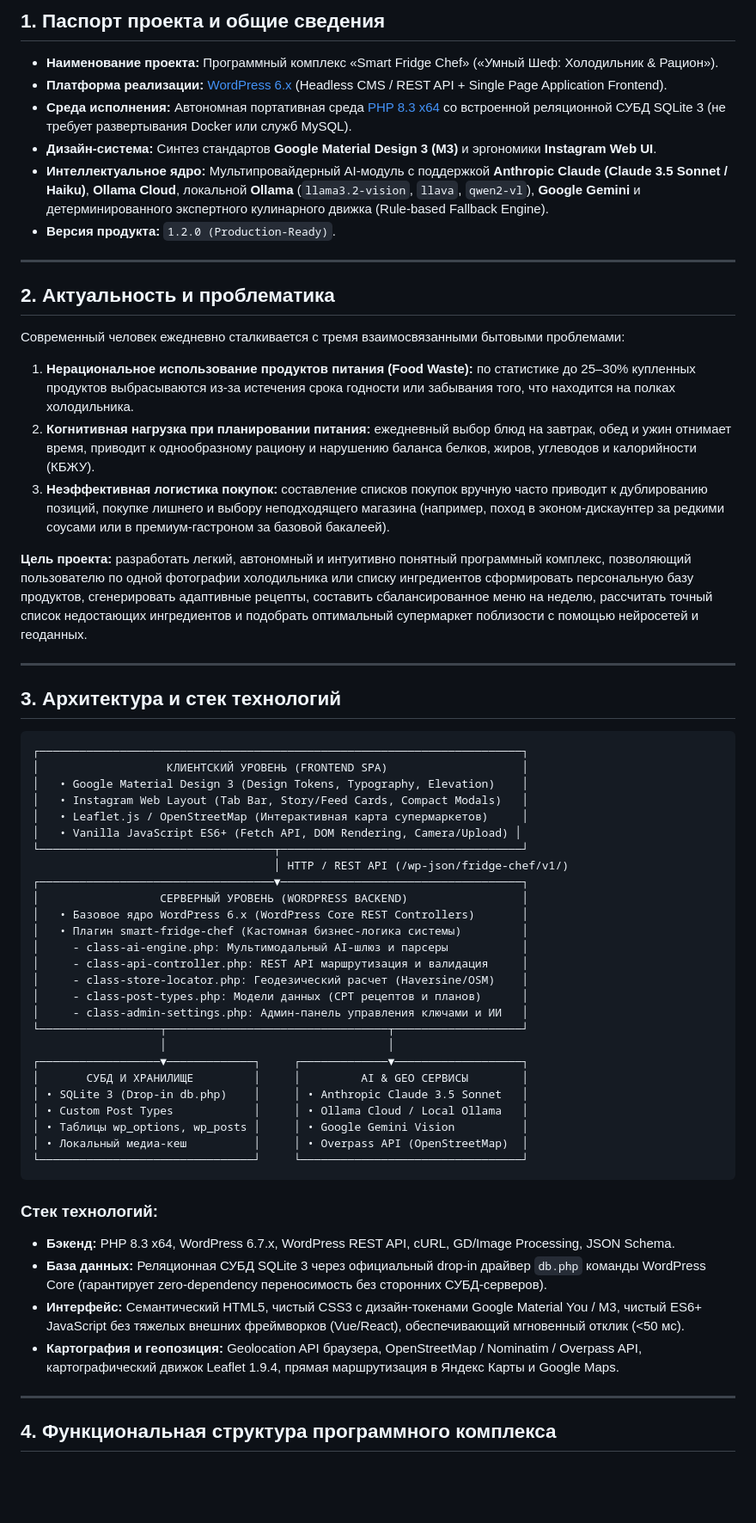
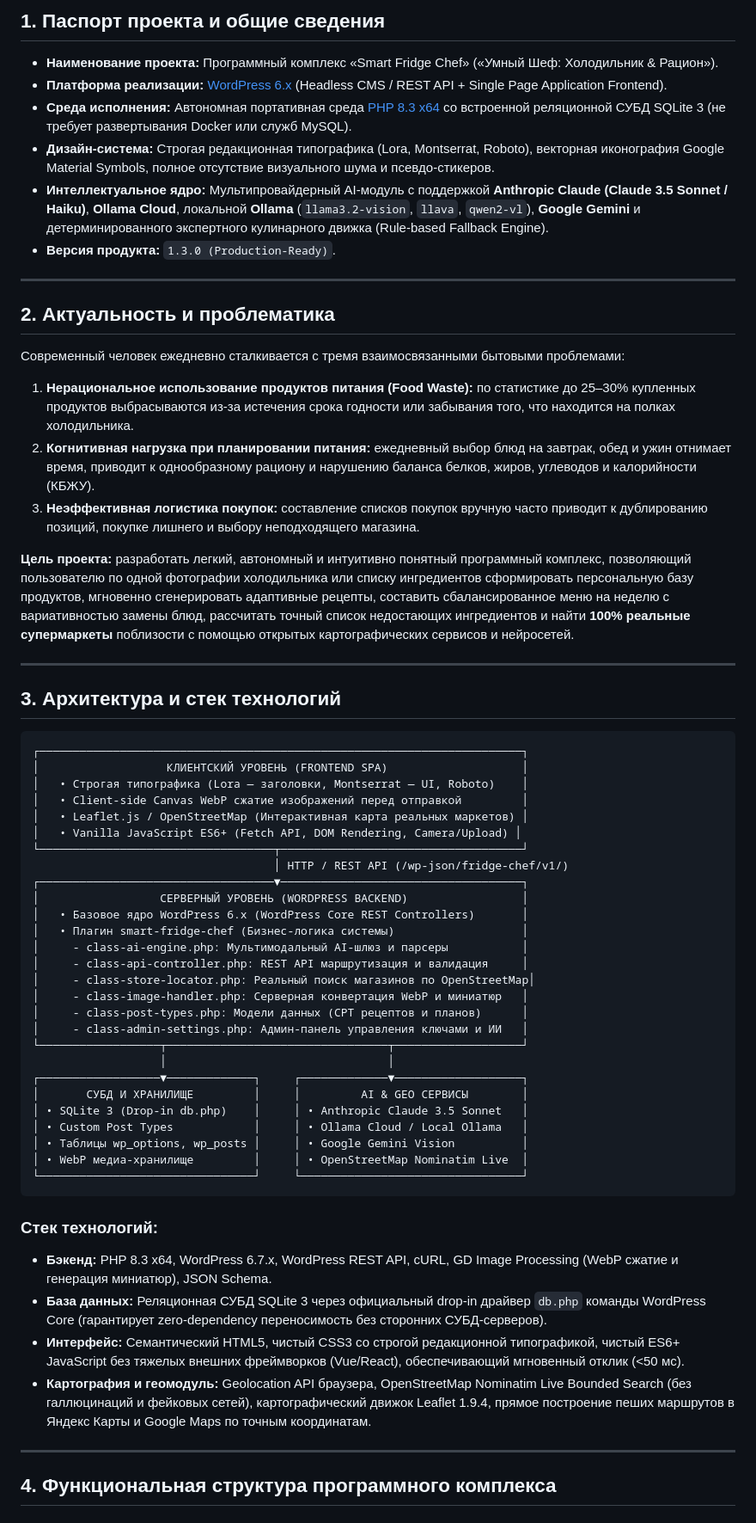
Before and after one commit to ZubokDenis/smart-fridge-chef, a Markdown page: README.md, the part around one of its changes. Shown at 86% size. Rendered like a GitHub page; blank space fills up the shorter version.

Commit message:
docs: update README with real Nominatim geo search, WebP thumbnails, and clean typography

````diff
--- a/README.md
+++ b/README.md
@@ -7,11 +7,11 @@
 ## 1. Паспорт проекта и общие сведения
 
 - **Наименование проекта:** Программный комплекс «Smart Fridge Chef» («Умный Шеф: Холодильник & Рацион»).
-- **Платформа реализации:** [WordPress 6.x](file:///c:/Users/Denis/Documents/antigravity/delightful-faraday/wordpress) (Headless CMS / REST API + Single Page Application Frontend).
-- **Среда исполнения:** Автономная портативная среда [PHP 8.3 x64](file:///c:/Users/Denis/Documents/antigravity/delightful-faraday/tools/php/php.exe) со встроенной реляционной СУБД SQLite 3 (не требует развертывания Docker или служб MySQL).
-- **Дизайн-система:** Синтез стандартов **Google Material Design 3 (M3)** и эргономики **Instagram Web UI**.
+- **Платформа реализации:** [WordPress 6.x](./wordpress) (Headless CMS / REST API + Single Page Application Frontend).
+- **Среда исполнения:** Автономная портативная среда [PHP 8.3 x64](./tools/php/php.exe) со встроенной реляционной СУБД SQLite 3 (не требует развертывания Docker или служб MySQL).
+- **Дизайн-система:** Строгая редакционная типографика (Lora, Montserrat, Roboto), векторная иконография Google Material Symbols, полное отсутствие визуального шума и псевдо-стикеров.
 - **Интеллектуальное ядро:** Мультипровайдерный AI-модуль с поддержкой **Anthropic Claude (Claude 3.5 Sonnet / Haiku)**, **Ollama Cloud**, локальной **Ollama** (`llama3.2-vision`, `llava`, `qwen2-vl`), **Google Gemini** и детерминированного экспертного кулинарного движка (Rule-based Fallback Engine).
-- **Версия продукта:** `1.2.0 (Production-Ready)`.
+- **Версия продукта:** `1.3.0 (Production-Ready)`.
 
 ---
 
@@ -20,9 +20,9 @@
 Современный человек ежедневно сталкивается с тремя взаимосвязанными бытовыми проблемами:
 1. **Нерациональное использование продуктов питания (Food Waste):** по статистике до 25–30% купленных продуктов выбрасываются из-за истечения срока годности или забывания того, что находится на полках холодильника.
 2. **Когнитивная нагрузка при планировании питания:** ежедневный выбор блюд на завтрак, обед и ужин отнимает время, приводит к однообразному рациону и нарушению баланса белков, жиров, углеводов и калорийности (КБЖУ).
-3. **Неэффективная логистика покупок:** составление списков покупок вручную часто приводит к дублированию позиций, покупке лишнего и выбору неподходящего магазина (например, поход в эконом-дискаунтер за редкими соусами или в премиум-гастроном за базовой бакалеей).
+3. **Неэффективная логистика покупок:** составление списков покупок вручную часто приводит к дублированию позиций, покупке лишнего и выбору неподходящего магазина.
 
-**Цель проекта:** разработать легкий, автономный и интуитивно понятный программный комплекс, позволяющий пользователю по одной фотографии холодильника или списку ингредиентов сформировать персональную базу продуктов, сгенерировать адаптивные рецепты, составить сбалансированное меню на неделю, рассчитать точный список недостающих ингредиентов и подобрать оптимальный супермаркет поблизости с помощью нейросетей и геоданных.
+**Цель проекта:** разработать легкий, автономный и интуитивно понятный программный комплекс, позволяющий пользователю по одной фотографии холодильника или списку ингредиентов сформировать персональную базу продуктов, мгновенно сгенерировать адаптивные рецепты, составить сбалансированное меню на неделю с вариативностью замены блюд, рассчитать точный список недостающих ингредиентов и найти **100% реальные супермаркеты** поблизости с помощью открытых картографических сервисов и нейросетей.
 
 ---
 
@@ -31,19 +31,20 @@
 ```
 ┌────────────────────────────────────────────────────────────────────────┐
 │                   КЛИЕНТСКИЙ УРОВЕНЬ (FRONTEND SPA)                    │
-│   • Google Material Design 3 (Design Tokens, Typography, Elevation)    │
-│   • Instagram Web Layout (Tab Bar, Story/Feed Cards, Compact Modals)   │
-│   • Leaflet.js / OpenStreetMap (Интерактивная карта супермаркетов)     │
+│   • Строгая типографика (Lora — заголовки, Montserrat — UI, Roboto)    │
+│   • Client-side Canvas WebP сжатие изображений перед отправкой         │
+│   • Leaflet.js / OpenStreetMap (Интерактивная карта реальных маркетов) │
 │   • Vanilla JavaScript ES6+ (Fetch API, DOM Rendering, Camera/Upload) │
 └───────────────────────────────────┬────────────────────────────────────┘
                                     │ HTTP / REST API (/wp-json/fridge-chef/v1/)
 ┌───────────────────────────────────▼────────────────────────────────────┐
 │                  СЕРВЕРНЫЙ УРОВЕНЬ (WORDPRESS BACKEND)                 │
 │   • Базовое ядро WordPress 6.x (WordPress Core REST Controllers)       │
-│   • Плагин smart-fridge-chef (Кастомная бизнес-логика системы)         │
+│   • Плагин smart-fridge-chef (Бизнес-логика системы)                   │
 │     - class-ai-engine.php: Мультимодальный AI-шлюз и парсеры           │
 │     - class-api-controller.php: REST API маршрутизация и валидация     │
-│     - class-store-locator.php: Геодезический расчет (Haversine/OSM)    │
+│     - class-store-locator.php: Реальный поиск магазинов по OpenStreetMap│
+│     - class-image-handler.php: Серверная конвертация WebP и миниатюр   │
 │     - class-post-types.php: Модели данных (CPT рецептов и планов)      │
 │     - class-admin-settings.php: Админ-панель управления ключами и ИИ   │
 └──────────────────┬─────────────────────────────────┬───────────────────┘
@@ -53,15 +54,15 @@
 │ • SQLite 3 (Drop-in db.php)    │     │ • Anthropic Claude 3.5 Sonnet   │
 │ • Custom Post Types            │     │ • Ollama Cloud / Local Ollama   │
 │ • Таблицы wp_options, wp_posts │     │ • Google Gemini Vision          │
-│ • Локальный медиа-кеш          │     │ • Overpass API (OpenStreetMap)  │
+│ • WebP медиа-хранилище         │     │ • OpenStreetMap Nominatim Live  │
 └────────────────────────────────┘     └─────────────────────────────────┘
 ```
 
 ### Стек технологий:
-- **Бэкенд:** PHP 8.3 x64, WordPress 6.7.x, WordPress REST API, cURL, GD/Image Processing, JSON Schema.
+- **Бэкенд:** PHP 8.3 x64, WordPress 6.7.x, WordPress REST API, cURL, GD Image Processing (WebP сжатие и генерация миниатюр), JSON Schema.
 - **База данных:** Реляционная СУБД SQLite 3 через официальный drop-in драйвер `db.php` команды WordPress Core (гарантирует zero-dependency переносимость без сторонних СУБД-серверов).
-- **Интерфейс:** Семантический HTML5, чистый CSS3 с дизайн-токенами Google Material You / M3, чистый ES6+ JavaScript без тяжелых внешних фреймворков (Vue/React), обеспечивающий мгновенный отклик (<50 мс).
-- **Картография и геопозиция:** Geolocation API браузера, OpenStreetMap / Nominatim / Overpass API, картографический движок Leaflet 1.9.4, прямая маршрутизация в Яндекс Карты и Google Maps.
+- **Интерфейс:** Семантический HTML5, чистый CSS3 со строгой редакционной типографикой, чистый ES6+ JavaScript без тяжелых внешних фреймворков (Vue/React), обеспечивающий мгновенный отклик (<50 мс).
+- **Картография и геомодуль:** Geolocation API браузера, OpenStreetMap Nominatim Live Bounded Search (без галлюцинаций и фейковых сетей), картографический движок Leaflet 1.9.4, прямое построение пеших маршрутов в Яндекс Карты и Google Maps по точным координатам.
 
 ---
 
````
Also changed, not shown: other parts of README.md (+38 -76 lines).
